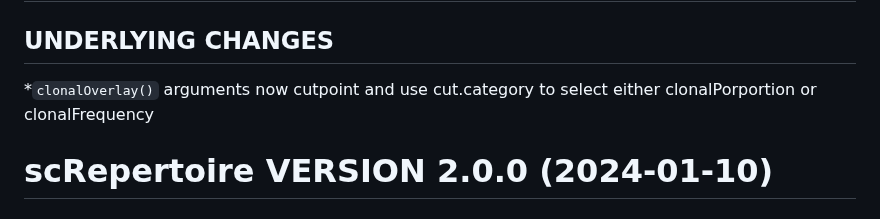
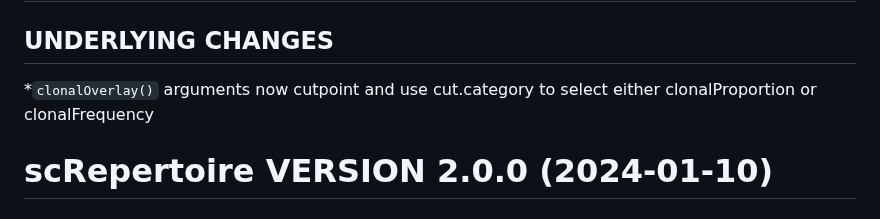
Before and after one commit to ncborcherding/scRepertoire, a Markdown page: NEWS.md, the part around the change. Drawn GitHub-style.

````diff
--- a/NEWS.md
+++ b/NEWS.md
@@ -2,7 +2,7 @@
 
 ## UNDERLYING CHANGES
 
-*```clonalOverlay()``` arguments now cutpoint and use cut.category to select either clonalPorportion or clonalFrequency
+*```clonalOverlay()``` arguments now cutpoint and use cut.category to select either clonalProportion or clonalFrequency
 
 
 # scRepertoire VERSION 2.0.0 (2024-01-10)
````
